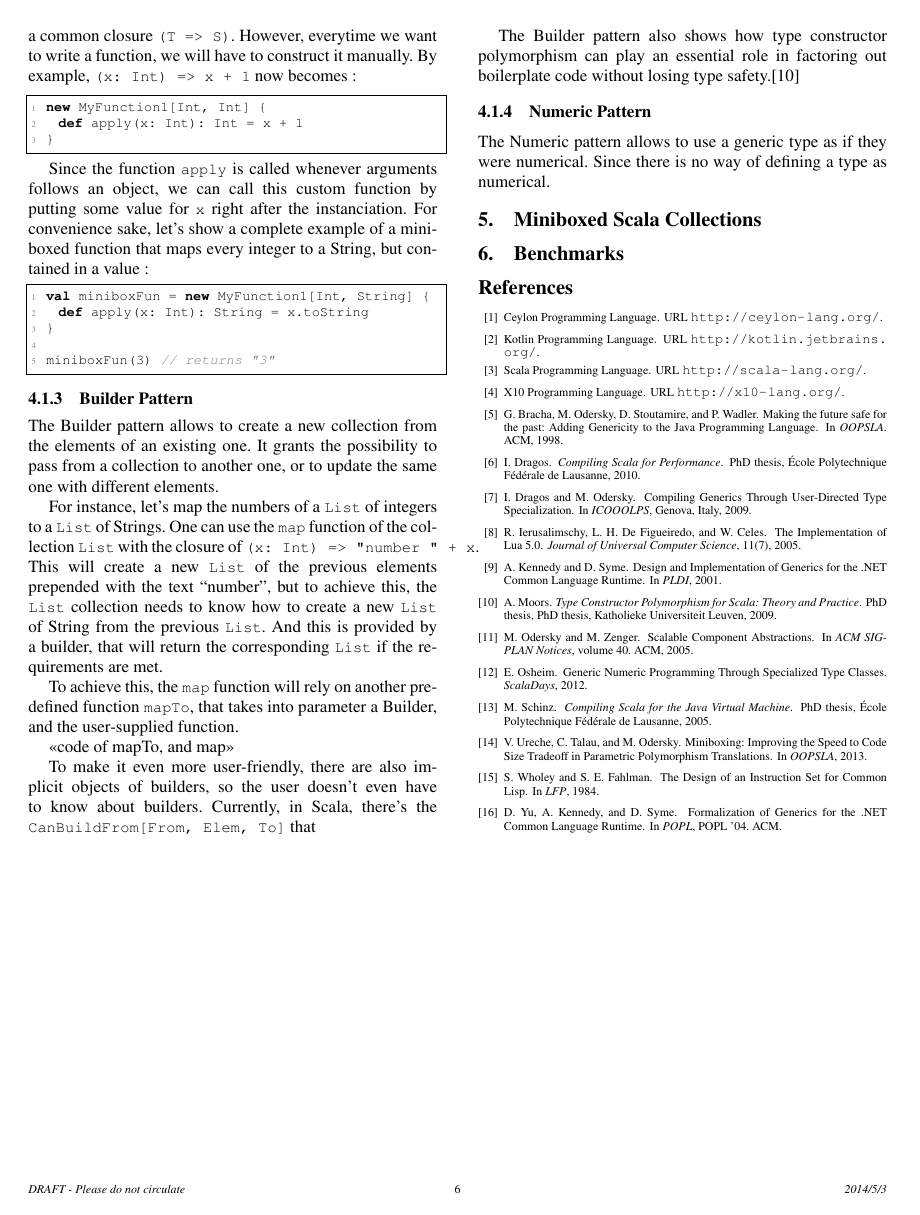
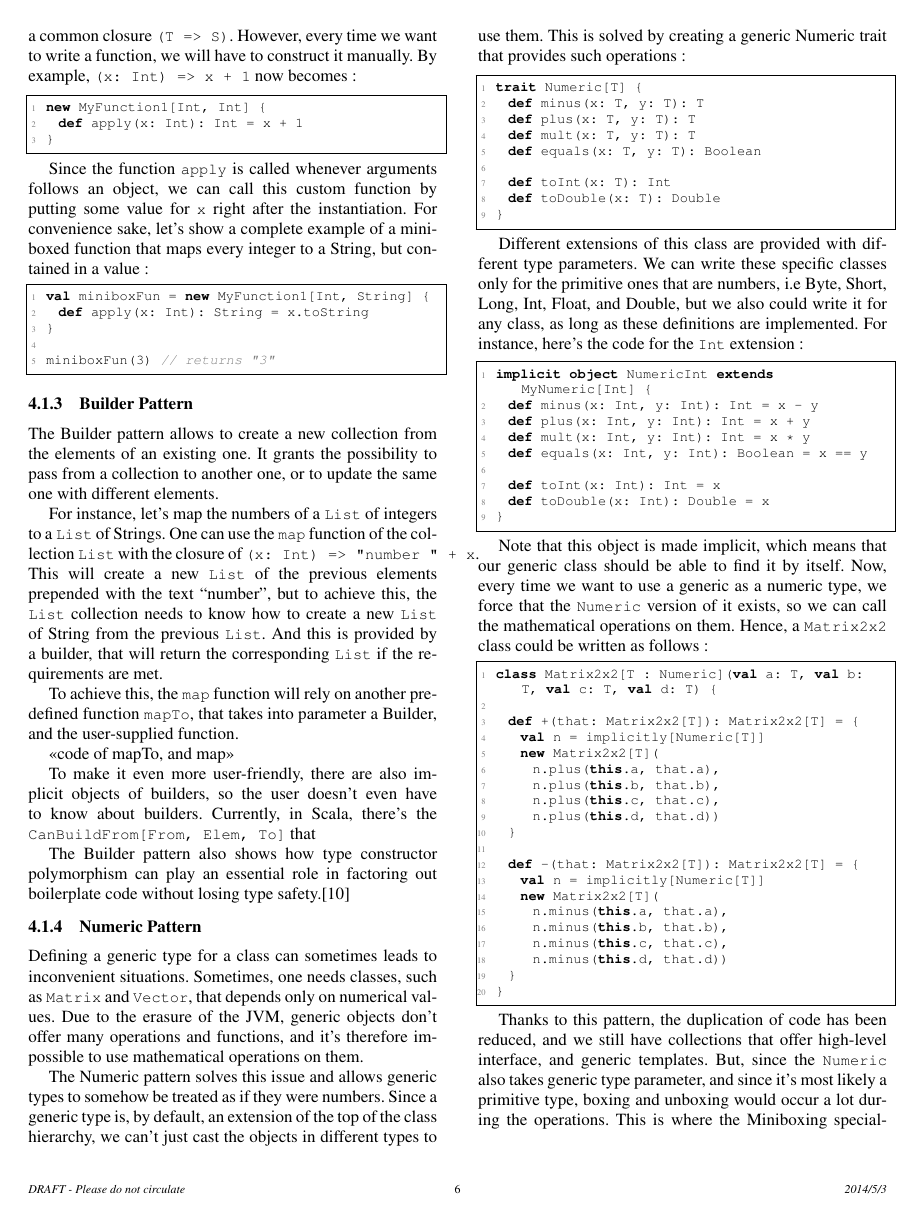
Before and after one commit to VladUreche/mbox-scala-workshop, a LaTeX paper (src/main.tex, which reads src/collections.tex): page 6 of 6 before the commit and page 6 of 7 after it. Compiled offline with pdfLaTeX; a missing font is replaced by an installed copy or a similar font.

Commit message:
Add a small version of 4.1.4

```diff
--- a/src/collections.tex
+++ b/src/collections.tex
@@ -120,7 +120,7 @@ Therefore, instead of using common closures, we will define our own custom closu
  }
 \end{lstlisting-nobreak}
 
-This will be called at every place we need to use closures. For instance, our custom |map| function from the |List| collection now takes an argument of type |MyFunction1| instead of a common closure |(T => S)|. However, everytime we want to write a function, we will have to construct it manually. By example, |(x: Int) => x + 1| now becomes :
+This will be called at every place we need to use closures. For instance, our custom |map| function from the |List| collection now takes an argument of type |MyFunction1| instead of a common closure |(T => S)|. However, every time we want to write a function, we will have to construct it manually. By example, |(x: Int) => x + 1| now becomes :
 
 \begin{lstlisting-nobreak}
  new MyFunction1[Int, Int] {
@@ -128,7 +128,7 @@ This will be called at every place we need to use closures. For instance, our cu
  }
 \end{lstlisting-nobreak}
 
-Since the function |apply| is called whenever arguments follows an object, we can call this custom function by putting some value for |x| right after the instanciation. For convenience sake, let's show a complete example of a miniboxed function that maps every integer to a String, but contained in a value :
+Since the function |apply| is called whenever arguments follows an object, we can call this custom function by putting some value for |x| right after the instantiation. For convenience sake, let's show a complete example of a miniboxed function that maps every integer to a String, but contained in a value :
 
 \begin{lstlisting-nobreak}
  val miniboxFun = new MyFunction1[Int, String] {
@@ -164,5 +164,78 @@ The Builder pattern also shows how type constructor polymorphism can play an ess
 
 \subsubsection{Numeric Pattern}
 
-The Numeric pattern allows to use a generic type as if they were numerical.
-Since there is no way of defining a type as numerical.
+Defining a generic type for a class can sometimes leads to inconvenient situations. Sometimes, one needs classes, such as |Matrix| and |Vector|, that depends only on numerical values. Due to the erasure of the JVM, generic objects don't offer many operations and functions, and it's therefore impossible to use mathematical operations on them.
+
+The Numeric pattern solves this issue and allows generic types to somehow be treated as if they were numbers. Since a generic type is, by default, an extension of the top of the class hierarchy, we can't just cast the objects in different types to use them. This is solved by creating a generic Numeric trait that provides such operations :
+
+\begin{lstlisting-nobreak}
+ trait Numeric[T] {
+   def minus(x: T, y: T): T
+   def plus(x: T, y: T): T
+   def mult(x: T, y: T): T
+   def equals(x: T, y: T): Boolean
+
+   def toInt(x: T): Int
+   def toDouble(x: T): Double
+ }
+\end{lstlisting-nobreak}
+
+Different extensions of this class are provided with different type parameters. We can write these specific classes only for the primitive ones that are numbers, i.e Byte, Short, Long, Int, Float, and Double, but we also could write it for any class, as long as these definitions are implemented. For instance, here's the code for the |Int| extension :
+
+\begin{lstlisting-nobreak}
+ implicit object NumericInt extends MyNumeric[Int] {
+   def minus(x: Int, y: Int): Int = x - y
+   def plus(x: Int, y: Int): Int = x + y
+   def mult(x: Int, y: Int): Int = x * y
+   def equals(x: Int, y: Int): Boolean = x == y
+
+   def toInt(x: Int): Int = x
+   def toDouble(x: Int): Double = x
+ }
+\end{lstlisting-nobreak}
+
+Note that this object is made implicit, which means that our generic class should be able to find it by itself. Now, every time we want to use a generic as a numeric type, we force that the |Numeric| version of it exists, so we can call the mathematical operations on them. Hence, a |Matrix2x2| class could be written as follows :
+
+\begin{lstlisting-nobreak}
+ class Matrix2x2[T : Numeric](val a: T, val b: T, val c: T, val d: T) {
+
+   def +(that: Matrix2x2[T]): Matrix2x2[T] = {
+     val n = implicitly[Numeric[T]]
+     new Matrix2x2[T](
+       n.plus(this.a, that.a),
+       n.plus(this.b, that.b),
+       n.plus(this.c, that.c),
+       n.plus(this.d, that.d))
+   }
+
+   def -(that: Matrix2x2[T]): Matrix2x2[T] = {
+     val n = implicitly[Numeric[T]]
+     new Matrix2x2[T](
+       n.minus(this.a, that.a),
+       n.minus(this.b, that.b),
+       n.minus(this.c, that.c),
+       n.minus(this.d, that.d))
+   }
+ }
+\end{lstlisting-nobreak}
+%    def *(that: Matrix2x2[T]): Matrix2x2[T] = {
+%      val n = implicitly[Numeric[T]]
+%      val newA = n.plus(
+%        n.mult(this.a, that.a),
+%        n.mult(this.b, that.c))
+%      val newB = n.plus(
+%        n.mult(this.a, that.b),
+%        n.mult(this.b, that.d))
+%      val newC = n.plus(
+%        n.mult(this.c, that.a),
+%        n.mult(this.d, that.c))
+%      val newD = n.plus(
+%        n.mult(this.c, that.b),
+%        n.mult(this.d, that.d))
+%
+%       new Matrix2x2[T](newA, newB, newC, newD)
+%    }
+%  }
+% \end{lstlisting-nobreak}
+
+Thanks to this pattern, the duplication of code has been reduced, and we still have collections that offer high-level interface, and generic templates. But, since the |Numeric| also takes generic type parameter, and since it's most likely a primitive type, boxing and unboxing would occur a lot during the operations. This is where the Miniboxing specialization steps in. With a miniboxed version of the |Numeric| class, no boxes are made during the super-class instantiation. The generic classes that are also likely to get primitive types deal therefore only with type primitive, which speeds the runtime up.
```
Also changed, not shown: src/collections.tex (2 more changed lines).
